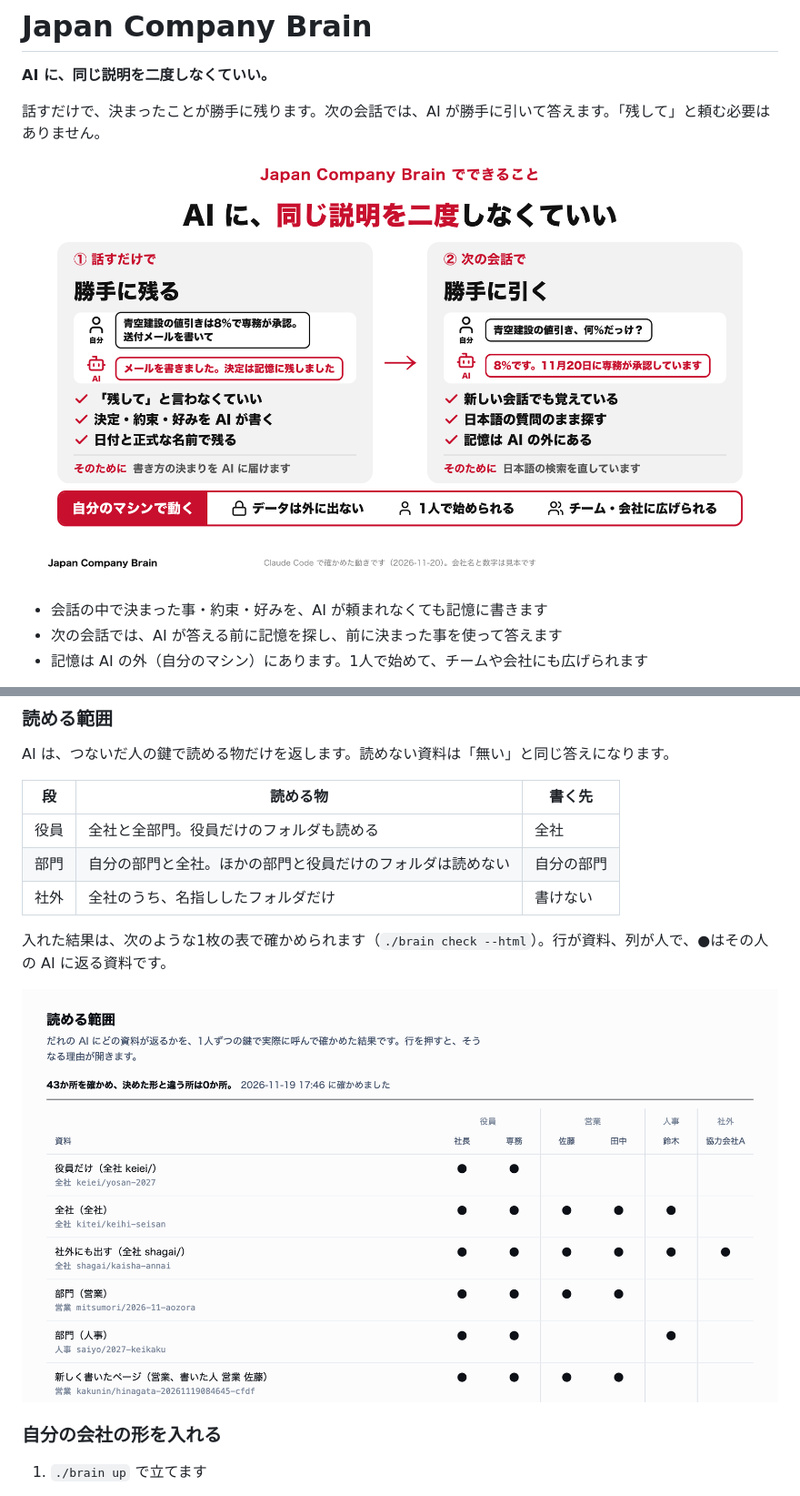
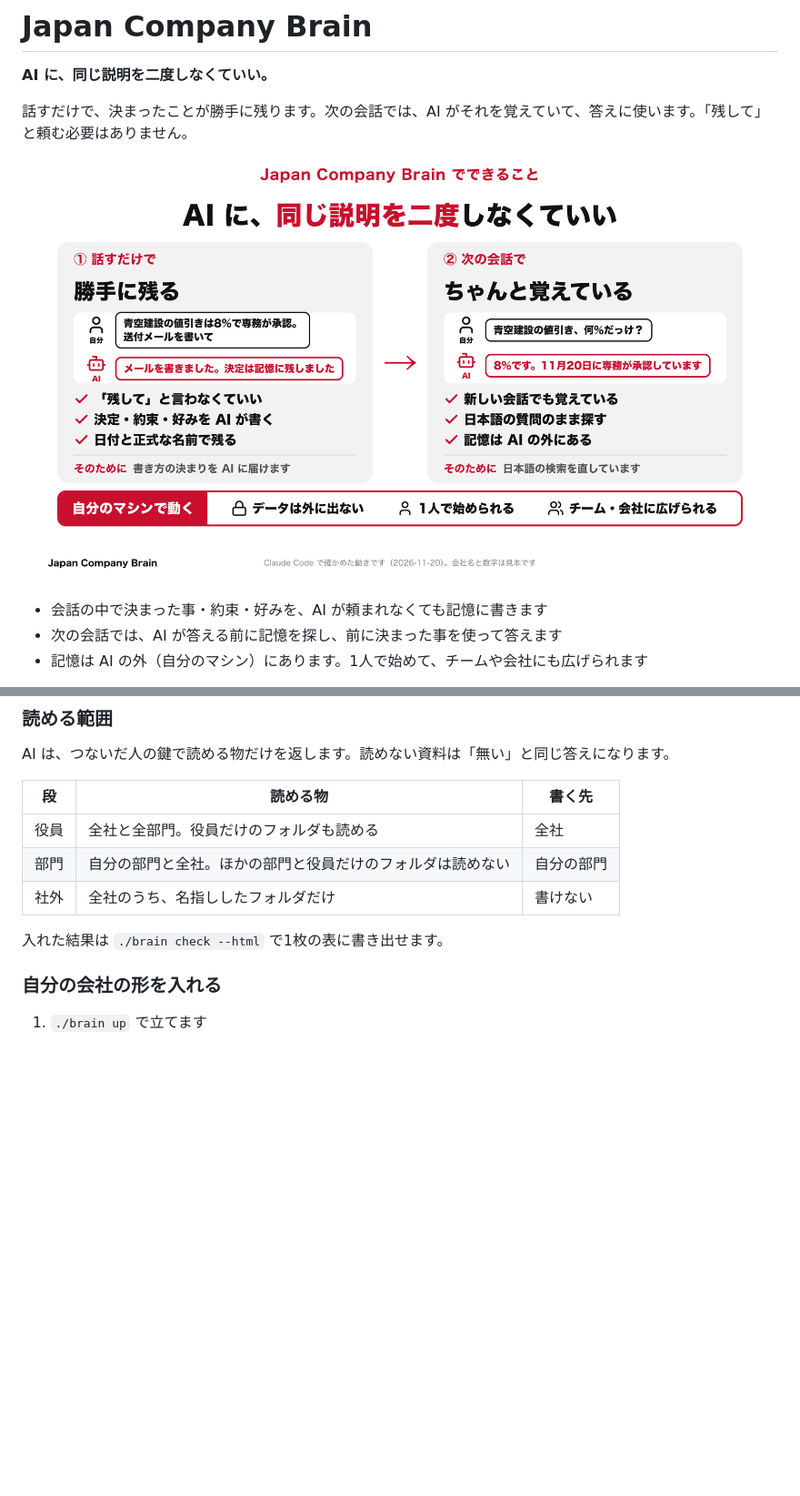
Before and after one commit to furuchanchan/japan-company-brain, a Markdown page: README.md, 2 parts joined by grey strips. Shown at 91% size. GitHub-like rendering; pictures changed too: assets/hero.png, assets/yomeru-hani.png (deleted); blank space fills up the shorter version.

Commit message:
「引く」を読む人の言葉に替え、権限の表の画像を外す
Co-Authored-By: Claude Fable 5.2 <noreply@anthropic.com>

```diff
--- a/README.md
+++ b/README.md
@@ -2,5 +2,5 @@
 
 **AI に、同じ説明を二度しなくていい。**
 
-話すだけで、決まったことが勝手に残ります。次の会話では、AI が勝手に引いて答えます。「残して」と頼む必要はありません。
+話すだけで、決まったことが勝手に残ります。次の会話では、AI がそれを覚えていて、答えに使います。「残して」と頼む必要はありません。
 
@@ -96,9 +96,7 @@ AI は、つないだ人の鍵で読める物だけを返します。読めな
 | 部門 | 自分の部門と全社。ほかの部門と役員だけのフォルダは読めない | 自分の部門 |
 | 社外 | 全社のうち、名指ししたフォルダだけ | 書けない |
 
-入れた結果は、次のような1枚の表で確かめられます（`./brain check --html`）。行が資料、列が人で、●はその人の AI に返る資料です。
-
-![読める範囲の表。資料ごとに、役員・営業・人事・社外のだれが読めるかを●で示す](assets/yomeru-hani.png)
+入れた結果は `./brain check --html` で1枚の表に書き出せます。
 
 ### 自分の会社の形を入れる
 
```
Also changed, not shown: other parts of README.md (+1 -1 lines).
